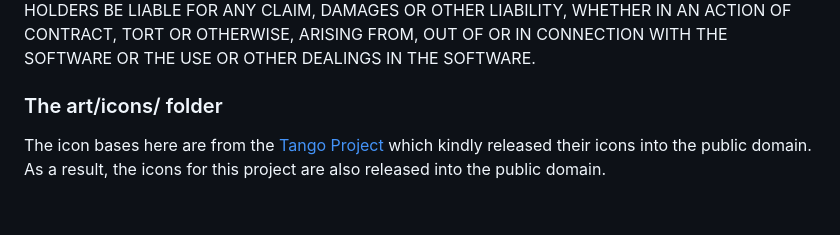
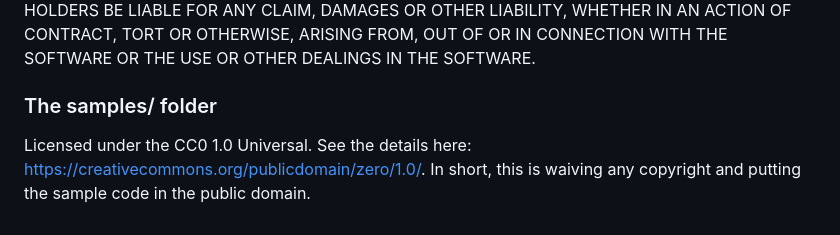
Before and after one commit to appetitlang/appetit, a Markdown page: README.md, the part around one of its changes. Rendered like a GitHub page.

```diff
--- a/README.md
+++ b/README.md
@@ -124,5 +134,5 @@ The above copyright notice and this permission notice shall be included in all c
 
 THE SOFTWARE IS PROVIDED “AS IS", WITHOUT WARRANTY OF ANY KIND, EXPRESS OR IMPLIED, INCLUDING BUT NOT LIMITED TO THE WARRANTIES OF MERCHANTABILITY, FITNESS FOR A PARTICULAR PURPOSE AND NONINFRINGEMENT. IN NO EVENT SHALL THE AUTHORS OR COPYRIGHT HOLDERS BE LIABLE FOR ANY CLAIM, DAMAGES OR OTHER LIABILITY, WHETHER IN AN ACTION OF CONTRACT, TORT OR OTHERWISE, ARISING FROM, OUT OF OR IN CONNECTION WITH THE SOFTWARE OR THE USE OR OTHER DEALINGS IN THE SOFTWARE.
 
-### The art/icons/ folder
-The icon bases here are from the [Tango Project](https://commons.wikimedia.org/wiki/Tango_icons) which kindly released their icons into the public domain. As a result, the icons for this project are also released into the public domain.
+### The samples/ folder
+Licensed under the CC0 1.0 Universal. See the details here: https://creativecommons.org/publicdomain/zero/1.0/. In short, this is waiving any copyright and putting the sample code in the public domain.
```
Also changed, not shown: other parts of README.md (+14 -4 lines), art/screenshot.png, 2 other files.
